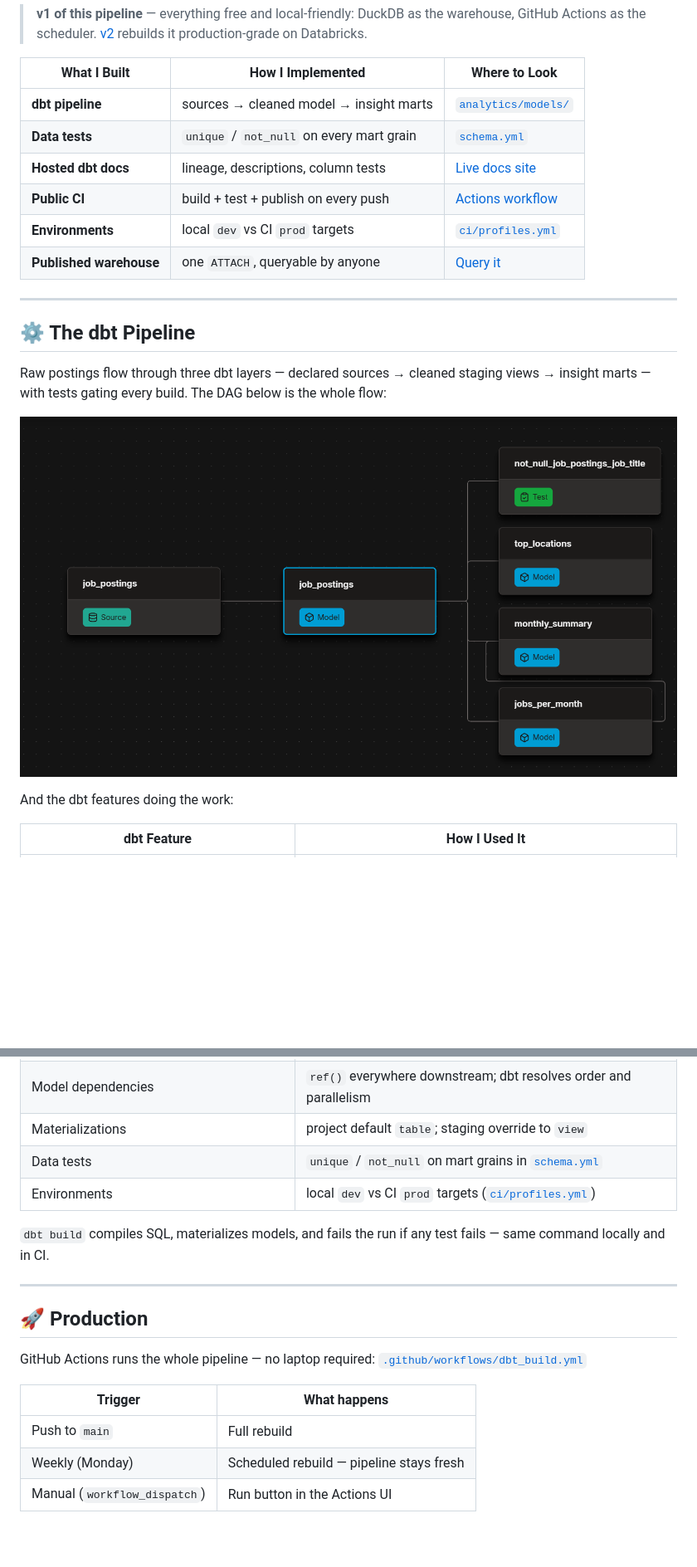
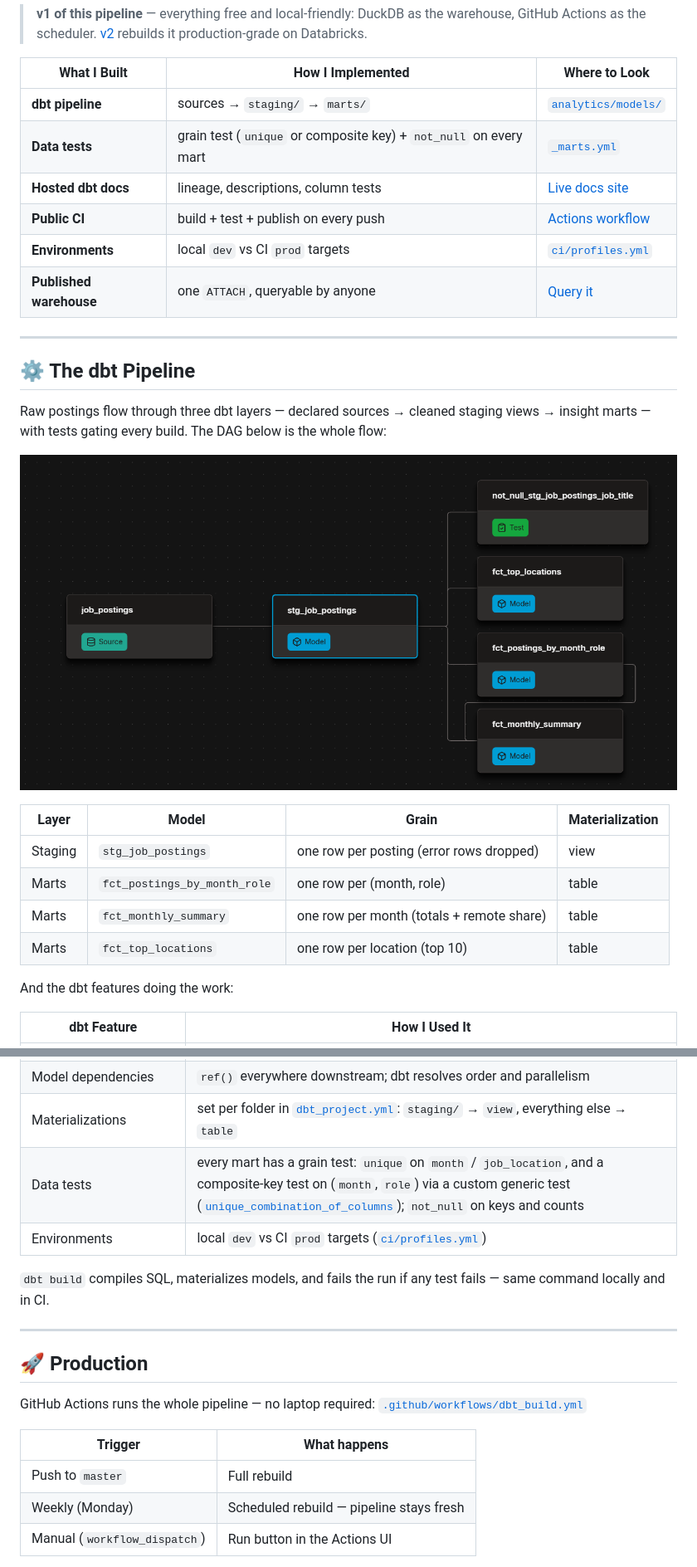
Before and after one commit to Jones51/dbt-duckdb-pipeline, a Markdown page: README.md, 2 parts joined by grey strips. Shown at 83% size. Drawn GitHub-style; pictures changed too: img/dag_pipeline.png; blank space fills up the shorter version.

Commit message:
padronização do README e da imagem do pipeline

```diff
--- a/README.md
+++ b/README.md
@@ -13,8 +14,8 @@ A public dbt + DuckDB pipeline over ~692k real job postings, rebuilt and republi
 
 | What I Built | How I Implemented | Where to Look |
 | --- | --- | --- |
-| **dbt pipeline** | sources → cleaned model → insight marts | [`analytics/models/`](analytics/models/) |
-| **Data tests** | `unique` / `not_null` on every mart grain | [`schema.yml`](analytics/models/schema.yml) |
+| **dbt pipeline** | sources → `staging/` → `marts/` | [`analytics/models/`](analytics/models/) |
+| **Data tests** | grain test (`unique` or composite key) + `not_null` on every mart | [`_marts.yml`](analytics/models/marts/_marts.yml) |
 | **Hosted dbt docs** | lineage, descriptions, column tests | [Live docs site](https://jones51.github.io/dbt-duckdb-pipeline/) |
 | **Public CI** | build + test + publish on every push | [Actions workflow](https://github.com/Jones51/dbt-duckdb-pipeline/actions) |
 | **Environments** | local `dev` vs CI `prod` targets | [`ci/profiles.yml`](ci/profiles.yml) |
@@ -28,6 +29,13 @@ Raw postings flow through three dbt layers — declared sources → cleaned stag
 
 ![dbt dag diagram](img/dag_pipeline.png)
 
+| Layer | Model | Grain | Materialization |
+| --- | --- | --- | --- |
+| Staging | `stg_job_postings` | one row per posting (error rows dropped) | view |
+| Marts | `fct_postings_by_month_role` | one row per (month, role) | table |
+| Marts | `fct_monthly_summary` | one row per month (totals + remote share) | table |
+| Marts | `fct_top_locations` | one row per location (top 10) | table |
+
 And the dbt features doing the work:
 
 | dbt Feature | How I Used It |
@@ -36,6 +44,6 @@ And the dbt features doing the work:
 | Model dependencies | `ref()` everywhere downstream; dbt resolves order and parallelism |
-| Materializations | project default `table`; staging override to `view` |
-| Data tests | `unique` / `not_null` on mart grains in [`schema.yml`](analytics/models/schema.yml) |
+| Materializations | set per folder in [`dbt_project.yml`](analytics/dbt_project.yml): `staging/` → `view`, everything else → `table` |
+| Data tests | every mart has a grain test: `unique` on `month` / `job_location`, and a composite-key test on (`month`, `role`) via a custom generic test ([`unique_combination_of_columns`](analytics/tests/generic/unique_combination_of_columns.sql)); `not_null` on keys and counts |
 | Environments | local `dev` vs CI `prod` targets ([`ci/profiles.yml`](ci/profiles.yml)) |
 
 `dbt build` compiles SQL, materializes models, and fails the run if any test fails — same command locally and in CI.
@@ -48,7 +56,7 @@ GitHub Actions runs the whole pipeline — no laptop required: [`.github/workflo
 
 | Trigger | What happens |
 | --- | --- |
-| Push to `main` | Full rebuild |
+| Push to `master` | Full rebuild |
 | Weekly (Monday) | Scheduled rebuild — pipeline stays fresh |
 | Manual (`workflow_dispatch`) | Run button in the Actions UI |
 
```
Also changed, not shown: other parts of README.md (+8 -4 lines).
